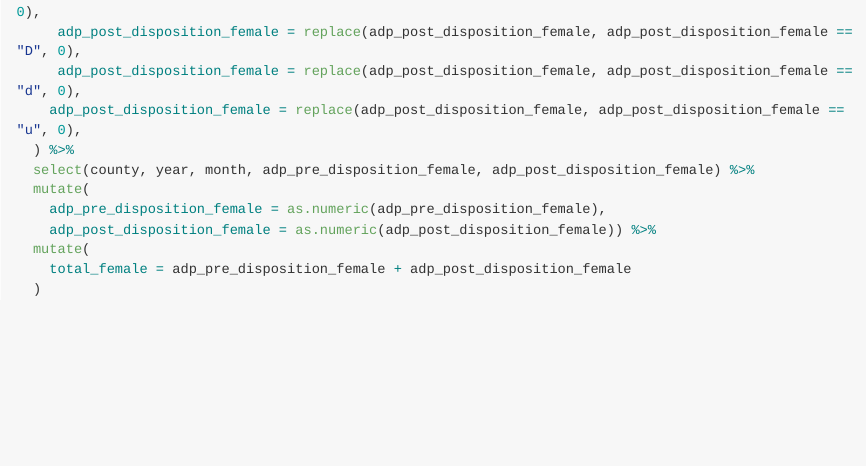
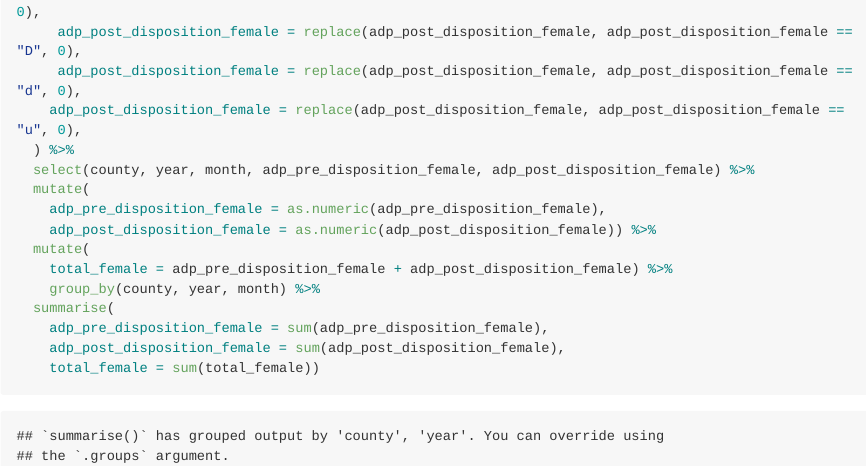
Before and after one commit to shainamackin/california_criminalization, an R Markdown document (ADP.Rmd): the page in a window 1100 px wide, from 390 px down. Rendered offline with R 4.5, knitr and Pandoc, with nearby package versions; long lines of code are wrapped; column names are cleaned by a stand-in for the janitor package.

Commit message:
aggregating by county/year/month

```diff
--- a/ADP.Rmd
+++ b/ADP.Rmd
@@ -32,8 +32,14 @@ adp_girls = adp_df %>%
     adp_pre_disposition_female = as.numeric(adp_pre_disposition_female),
     adp_post_disposition_female = as.numeric(adp_post_disposition_female)) %>%
   mutate(
-    total_female = adp_pre_disposition_female + adp_post_disposition_female
-  )
+    total_female = adp_pre_disposition_female + adp_post_disposition_female) %>%
+    group_by(county, year, month) %>%
+  summarise(
+    adp_pre_disposition_female = sum(adp_pre_disposition_female),
+    adp_post_disposition_female = sum(adp_post_disposition_female),
+    total_female = sum(total_female))
+
+
 
 
 
```
